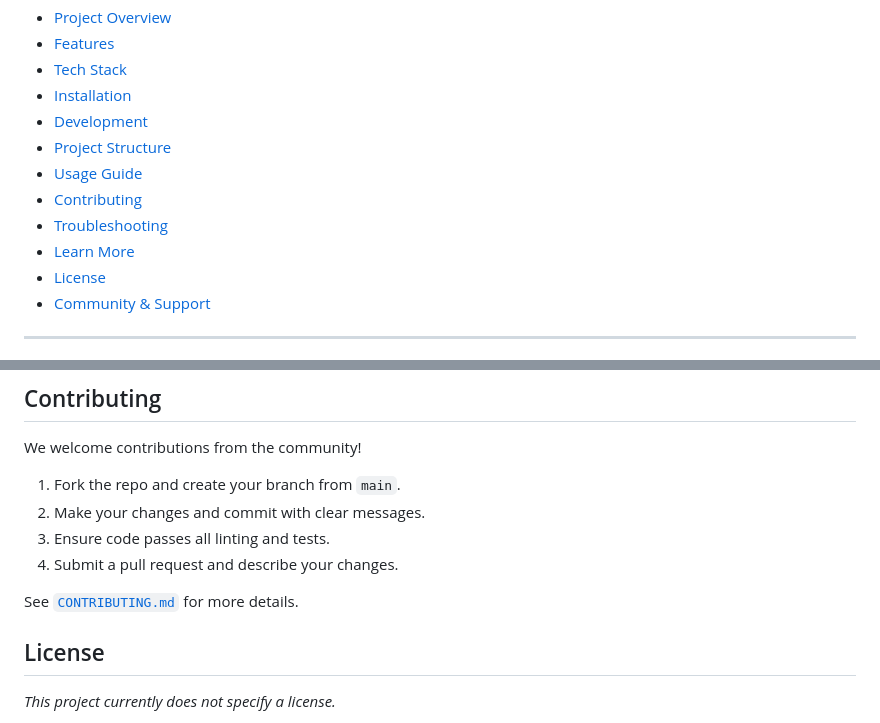
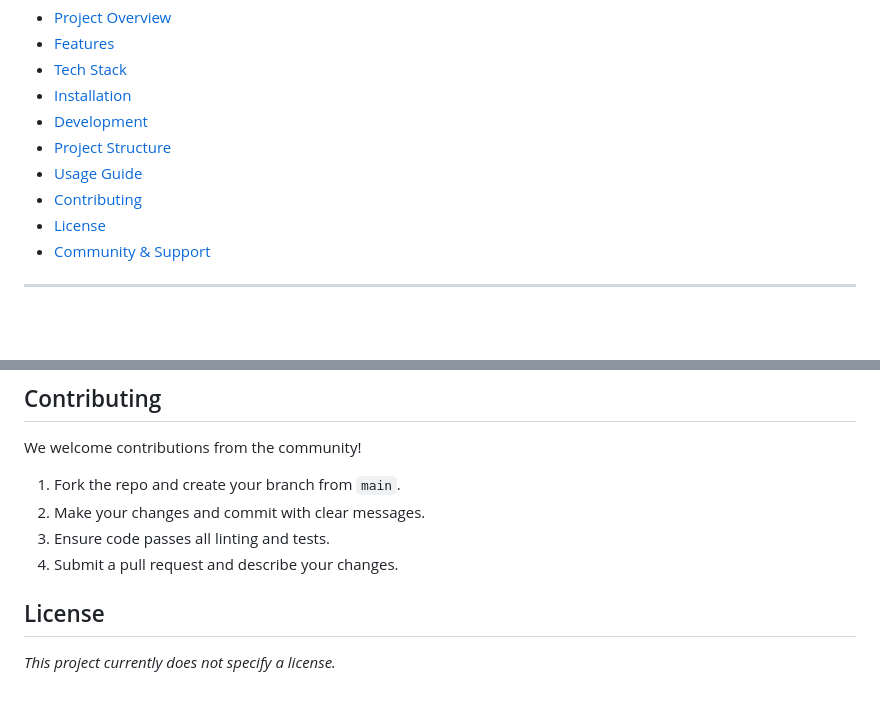
Before and after one commit to Tanvir-Hasan1/AutoPulse, a Markdown page: Frontend/README.md, 2 parts joined by grey strips. Rendered like a GitHub page; blank space fills up the shorter version.

```diff
--- a/Frontend/README.md
+++ b/Frontend/README.md
@@ -14,8 +14,6 @@ Welcome to the **AutoPulse Frontend** repository! This project is the mobile and
 - [Project Structure](#project-structure)
 - [Usage Guide](#usage-guide)
 - [Contributing](#contributing)
-- [Troubleshooting](#troubleshooting)
-- [Learn More](#learn-more)
 - [License](#license)
 - [Community & Support](#community--support)
 
@@ -132,9 +130,6 @@ We welcome contributions from the community!
 3. Ensure code passes all linting and tests.
 4. Submit a pull request and describe your changes.
 
-See [`CONTRIBUTING.md`](CONTRIBUTING.md) for more details.
-
-
 ## License
 
 _This project currently does not specify a license._
```
